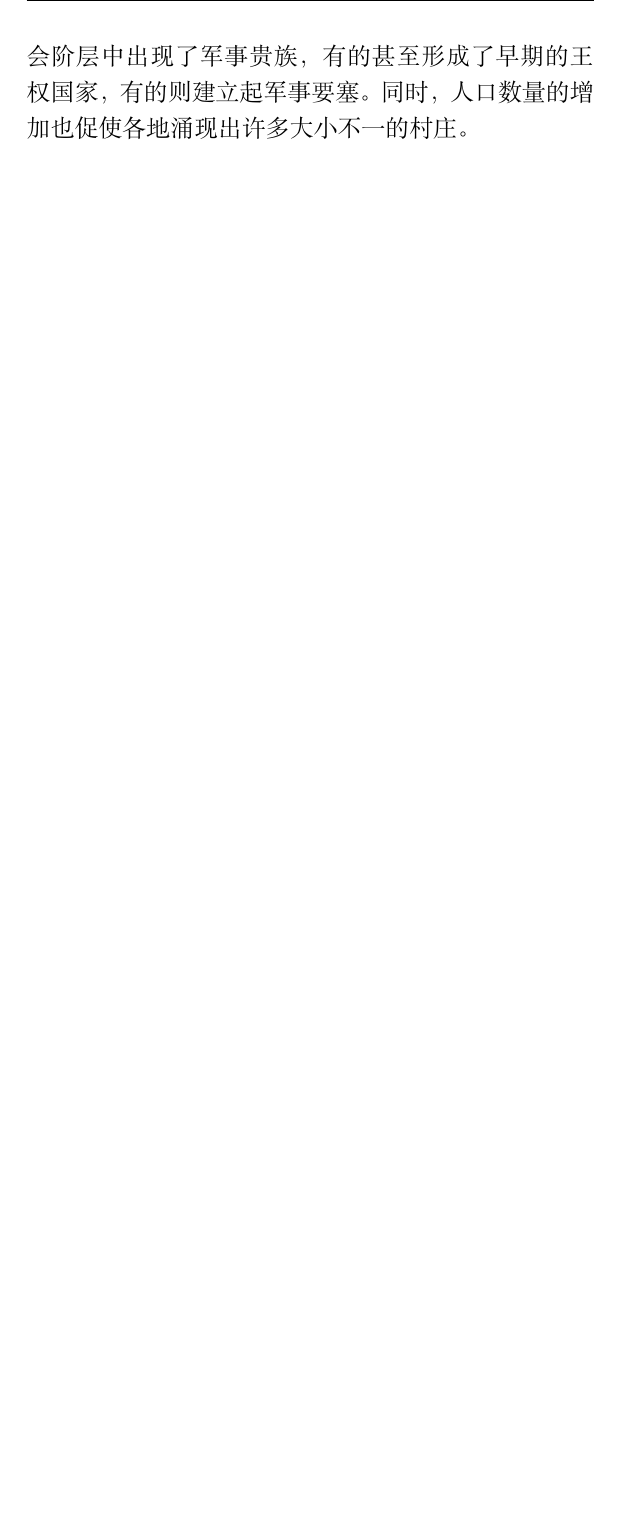
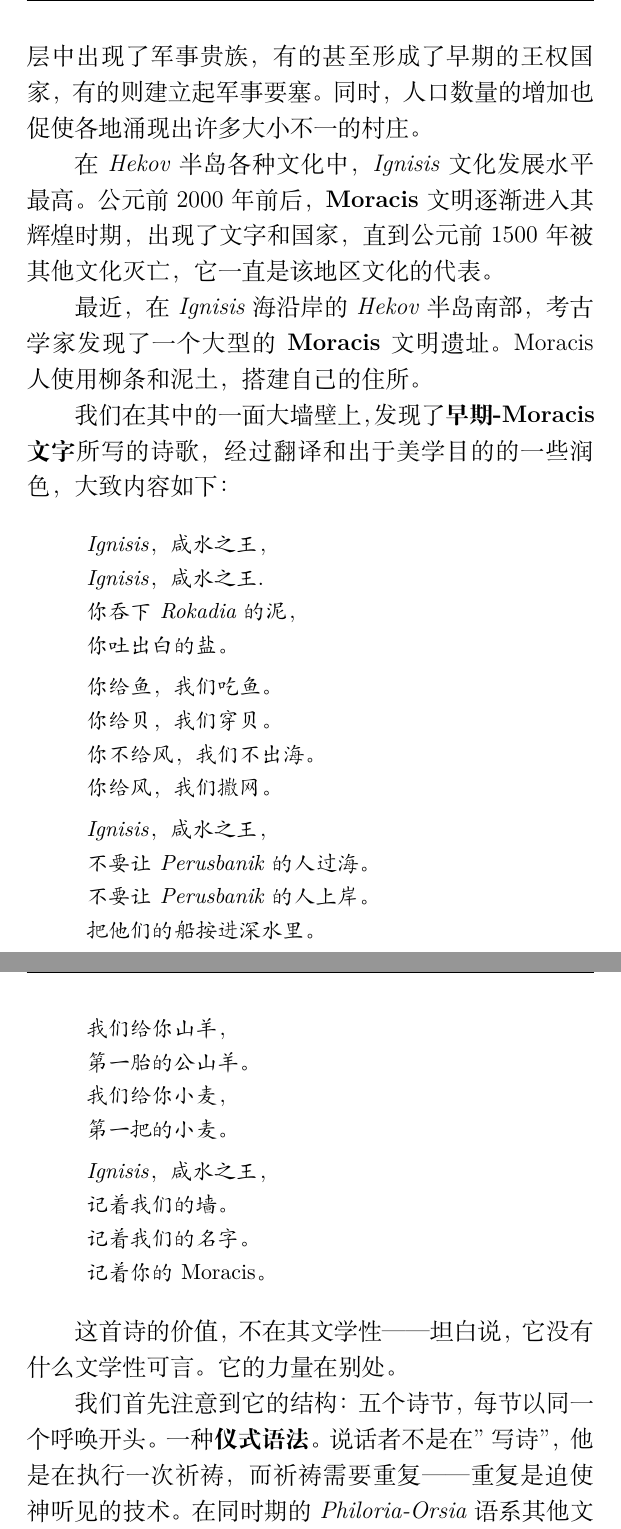
Before and after one commit to BassttElSevic/Eullossetch_History, a LaTeX book (main.tex, which reads chapters/chapter1.tex): part of page 9 of 14 before the commit and two parts of pages 9 and 10 of 16 after it, the two joined at a grey line, cut so that both start at the same text, the shorter picture padded with empty space. Compiled offline with XeLaTeX.

Commit message:
消除错别字和语病,增加了一首诗歌

```diff
--- a/chapters/chapter1.tex
+++ b/chapters/chapter1.tex
@@ -17,2 +15,40 @@
 
-青铜时代的\textit{Hekov}半岛发展出城镇，但是受到公元前3500年前后一支来自于\textit{Perusbanik}草原的游牧Taur族的不利影响。新来的民族发展起\textbf{Takus文化}，可能属于\textbf{Philoria-Orsia}语系文化的分支。此后千余年，\textbf{Takus文化}沿\textit{Raussen}河向西传播，到前2300年时已经到达\textit{Ignisis}海。他们在社会结构、氏族制度、经济生活和宗教信仰方面，都与\textit{Hekov}半岛原有土著民族有区别，但在漫长的文化冲突碰撞,血腥交战中，逐步融入当地文化。公元前2000年前后，\textit{Hekov}地区逐渐形成了\textit{Philoria-Orsia}语系的多种文化。人类文化，Fur族文化，Ghoul族文化，\textit{Hekov}半岛北方有被放逐南迁的Elf族组成的Elf文化，东方的Deva族文化，以及和Deva族有基因上的联系但文化差距不同的Oko族文化。其中大部分属于军事民主制阶段的文化，其社会阶层中出现了军事贵族，有的甚至形成了早期的王权国家，有的则建立起军事要塞。同时，人口数量的增加也促使各地涌现出许多大小不一的村庄。
+青铜时代的\textit{Hekov}半岛发展出城镇，但是受到公元前3500年前后一支来自于\textit{Perusbanik}草原的游牧Taur族的不利影响。新来的民族发展起\textbf{Takus文化}，可能属于\textbf{Philoria-Orsia}语系文化的分支。此后千余年，\textbf{Takus文化}沿\textit{Raussen}河向西传播，到前2300年时已经到达\textit{Ignisis}海。他们在社会结构、氏族制度、经济生活和宗教信仰方面，都与\textit{Hekov}半岛原有土著民族有区别，但在漫长的文化冲突碰撞、血腥交战中，逐步融入当地文化。公元前2000年前后，\textit{Hekov}地区逐渐形成了\textit{Philoria-Orsia}语系的多种文化：人类文化，Fur族文化，Ghoul族文化，\textit{Hekov}半岛北方被放逐南迁的Elf族组成的Elf文化，东方的Deva族文化，以及与Deva族有基因联系但文化差距显著的Oko族文化。其中大部分属于军事民主制阶段的文化，其社会阶层中出现了军事贵族，有的甚至形成了早期的王权国家，有的则建立起军事要塞。同时，人口数量的增加也促使各地涌现出许多大小不一的村庄。
+
+在\textit{Hekov}半岛各种文化中，\textit{Ignisis}文化发展水平最高。公元前2000年前后，\textbf{Moracis}文明逐渐进入其辉煌时期，出现了文字和国家，直到公元前1500年被其他文化灭亡，它一直是该地区文化的代表。
+
+最近，在\textit{Ignisis}海沿岸的\textit{Hekov}半岛南部，考古学家发现了一个大型的\textbf{Moracis}文明遗址。Moracis人使用柳条和泥土，搭建自己的住所。
+
+我们在其中的一面大墙壁上，发现了\textbf{早期-Moracis文字}所写的诗歌，经过翻译和出于美学目的的一些润色，大致内容如下：
+
+{\small\kaishu
+\begin{verse}
+\textit{Ignisis}，咸水之王， \\
+\textit{Ignisis}，咸水之王. \\
+你吞下\textit{Rokadia}的泥， \\
+你吐出白的盐。 \\[4pt]
+
+你给鱼，我们吃鱼。 \\
+你给贝，我们穿贝。 \\
+你不给风，我们不出海。 \\
+你给风，我们撒网。 \\[4pt]
+
+\textit{Ignisis}，咸水之王， \\
+不要让\textit{Perusbanik}的人过海。 \\
+不要让\textit{Perusbanik}的人上岸。 \\
+把他们的船按进深水里。 \\[4pt]
+
+我们给你山羊， \\
+第一胎的公山羊。 \\
+我们给你小麦， \\
+第一把的小麦。 \\[4pt]
+
+\textit{Ignisis}，咸水之王， \\
+记着我们的墙。 \\
+记着我们的名字。 \\
+记着你的Moracis。
+\end{verse}}
+
+这首诗的价值，不在其文学性——坦白说，它没有什么文学性可言。它的力量在别处。
+
+我们首先注意到它的结构：五个诗节，每节以同一个呼唤开头。一种\textbf{仪式语法}。说话者不是在"写诗"，他是在执行一次祈祷，而祈祷需要重复——重复是迫使神听见的技术。在同时期的\textit{Philoria-Orsia}语系其他文化中，类似的重复呼唤结构也出现在祭祀铭文和泥板祷词中，这说明 Moracis 并非孤例：整个\textit{Ignisis}海盆地共享着一种\textbf{呼唤-回应}式的宗教思维。
```
Also changed, not shown: main.pdf, chapters/chapter1.tex (20 more changed lines).
